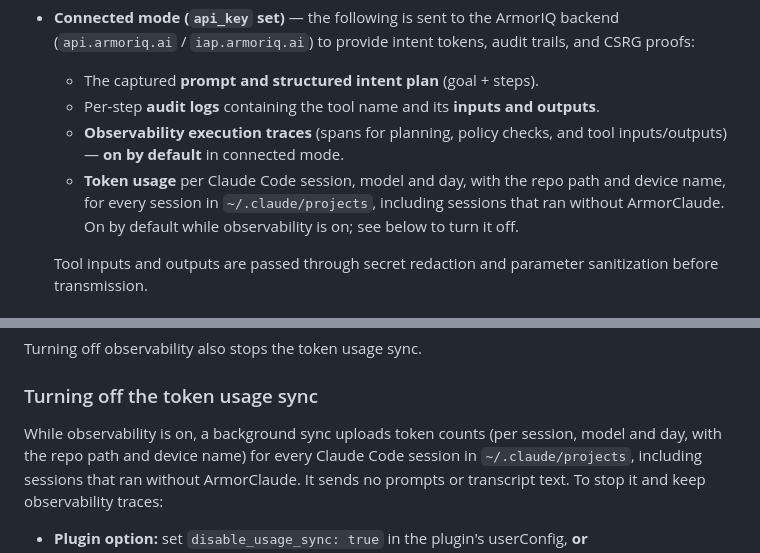
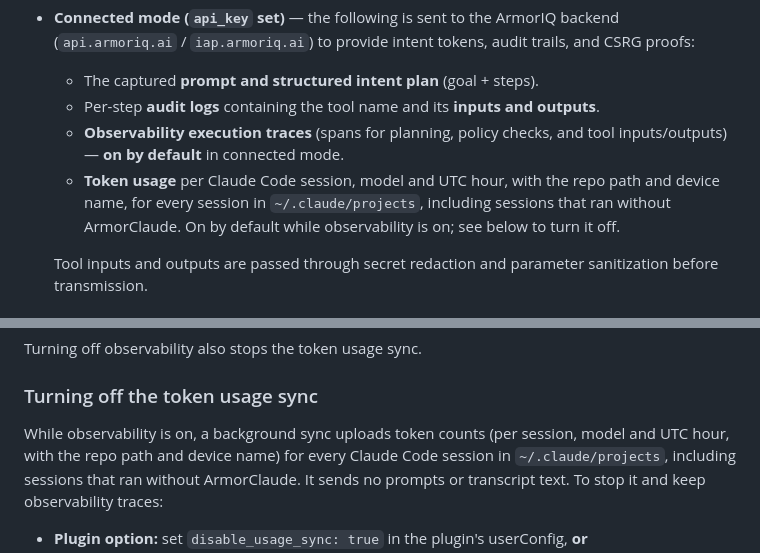
Before and after one commit to armoriq/armorClaude, a Markdown page: README.md, 2 parts joined by grey strips. GitHub-like rendering.

Commit message:
docs(tokens): say the usage sync uploads per UTC hour
The usage sync below this branch now posts one row per session and UTC
hour, so both README lines that said "per day" describe it wrongly.

```diff
--- a/README.md
+++ b/README.md
@@ -251,7 +251,7 @@ machine depends entirely on whether an ArmorIQ API key is configured:**
   - Per-step **audit logs** containing the tool name and its **inputs and outputs**.
   - **Observability execution traces** (spans for planning, policy checks, and tool
     inputs/outputs) — **on by default** in connected mode.
-  - **Token usage** per Claude Code session, model and day, with the repo path and device name,
+  - **Token usage** per Claude Code session, model and UTC hour, with the repo path and device name,
     for every session in `~/.claude/projects`, including sessions that ran without ArmorClaude.
     On by default while observability is on; see below to turn it off.
 
@@ -270,7 +270,7 @@ Turning off observability also stops the token usage sync.
 
 ### Turning off the token usage sync
 
-While observability is on, a background sync uploads token counts (per session, model and day,
+While observability is on, a background sync uploads token counts (per session, model and UTC hour,
 with the repo path and device name) for every Claude Code session in `~/.claude/projects`,
 including sessions that ran without ArmorClaude. It sends no prompts or transcript text. To stop
 it and keep observability traces:
```
